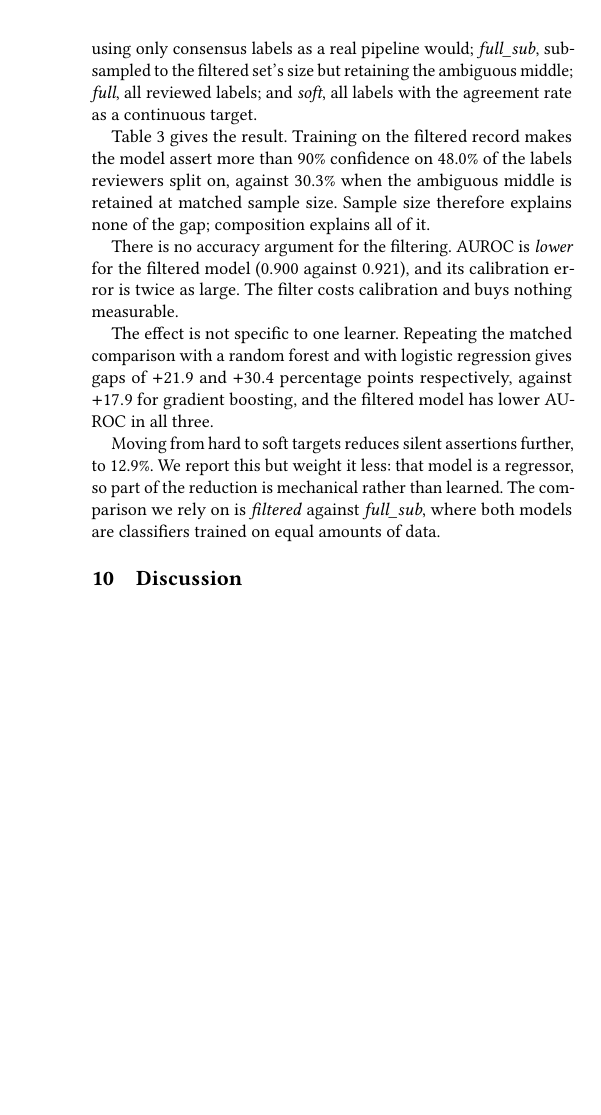
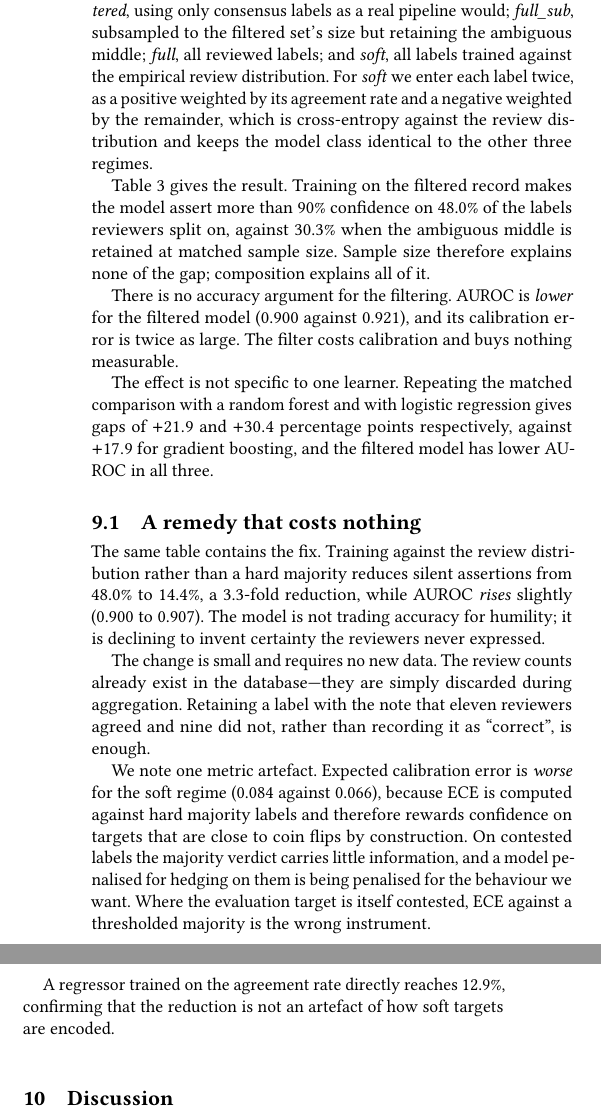
Before and after one commit to Himson2006/Urban_tornness, a LaTeX paper (paper/main.tex): part of one column of page 4 of 5 before the commit and two parts of the columns of page 4 of 5 after it, the two joined at a grey line, cut so that both start at the same text, the shorter picture padded with empty space. Compiled offline with pdfLaTeX.

Commit message:
Add the remedy: soft-label training, at no accuracy cost
The soft regime was previously a regressor, so its lower confidence was partly
mechanical and the draft correctly declined to lean on it. Re-run as a genuine
soft-label classifier -- each label entered twice, weighted by its agreement and
disagreement shares, which is cross-entropy against the review distribution --
it reaches 14.4% silent assertions against the filtered model's 48.0%, with
AUROC slightly HIGHER (0.907 vs 0.900).

So the paper now diagnoses a harm and supplies a fix that is free: the review
counts already sit in the database and are discarded during aggregation.

Also flags a metric artefact worth stating: ECE is worse for the soft model
(0.084 vs 0.066) because it is computed against hard majority labels and so
rewards confidence on targets that are near coin flips by construction. On
contested labels, ECE against a thresholded majority measures the wrong thing.

```diff
--- a/paper/main.tex
+++ b/paper/main.tex
@@ -381,8 +381,11 @@ split by neighbourhood so no region appears in both training and test, and every
 regime is evaluated on the same held-out set. We compare four training regimes:
 \emph{filtered}, using only consensus labels as a real pipeline would;
 \emph{full\_sub}, subsampled to the filtered set's size but retaining the
-ambiguous middle; \emph{full}, all reviewed labels; and \emph{soft}, all labels
-with the agreement rate as a continuous target.
+ambiguous middle; \emph{full}, all reviewed labels; and \emph{soft}, all labels trained against
+the empirical review distribution. For \emph{soft} we enter each label twice,
+as a positive weighted by its agreement rate and a negative weighted by the
+remainder, which is cross-entropy against the review distribution and keeps the
+model class identical to the other three regimes.
 
 \begin{table}[t]
 \caption{Predicting label validity under four training regimes, evaluated on the
@@ -416,11 +419,29 @@ a random forest and with logistic regression gives gaps of $+21.9$ and $+30.4$
 percentage points respectively, against $+17.9$ for gradient boosting, and the
 filtered model has lower AUROC in all three.
 
-Moving from hard to soft targets reduces silent assertions further, to 12.9\%.
-We report this but weight it less: that model is a regressor, so part of the
-reduction is mechanical rather than learned. The comparison we rely on is
-\emph{filtered} against \emph{full\_sub}, where both models are classifiers
-trained on equal amounts of data.
+\subsection{A remedy that costs nothing}
+
+The same table contains the fix. Training against the review distribution rather
+than a hard majority reduces silent assertions from 48.0\% to 14.4\%, a
+3.3-fold reduction, while AUROC \emph{rises} slightly (0.900 to 0.907). The
+model is not trading accuracy for humility; it is declining to invent certainty
+the reviewers never expressed.
+
+The change is small and requires no new data. The review counts already exist in
+the database---they are simply discarded during aggregation. Retaining a label
+with the note that eleven reviewers agreed and nine did not, rather than
+recording it as ``correct'', is enough.
+
+We note one metric artefact. Expected calibration error is \emph{worse} for the
+soft regime (0.084 against 0.066), because ECE is computed against hard majority
+labels and therefore rewards confidence on targets that are close to coin flips
+by construction. On contested labels the majority verdict carries little
+information, and a model penalised for hedging on them is being penalised for
+the behaviour we want. Where the evaluation target is itself contested, ECE
+against a thresholded majority is the wrong instrument.
+
+A regressor trained on the agreement rate directly reaches 12.9\%, confirming
+that the reduction is not an artefact of how soft targets are encoded.
 
 \section{Discussion}
 
```
Also changed, not shown: paper/main.tex (2 more changed lines), 1 other file.
